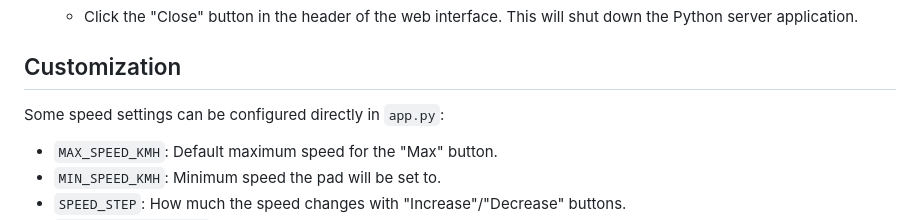
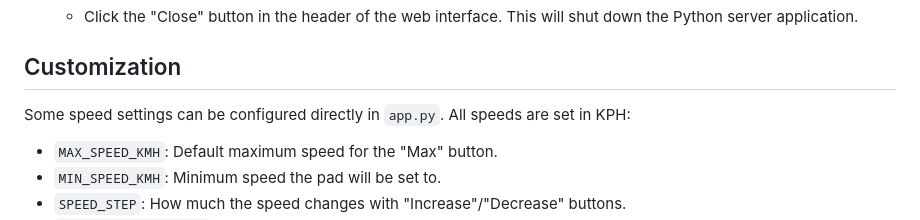
Before and after one commit to nickpainter/walkingpad, a Markdown page: README.md, the part around the change. GitHub-like rendering.

```diff
--- a/README.md
+++ b/README.md
@@ -159,7 +159,7 @@ A `start_app.bat` script is provided to automate VENV activation and running `ru
 
 ## Customization
 
-Some speed settings can be configured directly in `app.py`:
+Some speed settings can be configured directly in `app.py`.  All speeds are set in KPH:
 * `MAX_SPEED_KMH`: Default maximum speed for the "Max" button.
 * `MIN_SPEED_KMH`: Minimum speed the pad will be set to.
 * `SPEED_STEP`: How much the speed changes with "Increase"/"Decrease" buttons.
```
